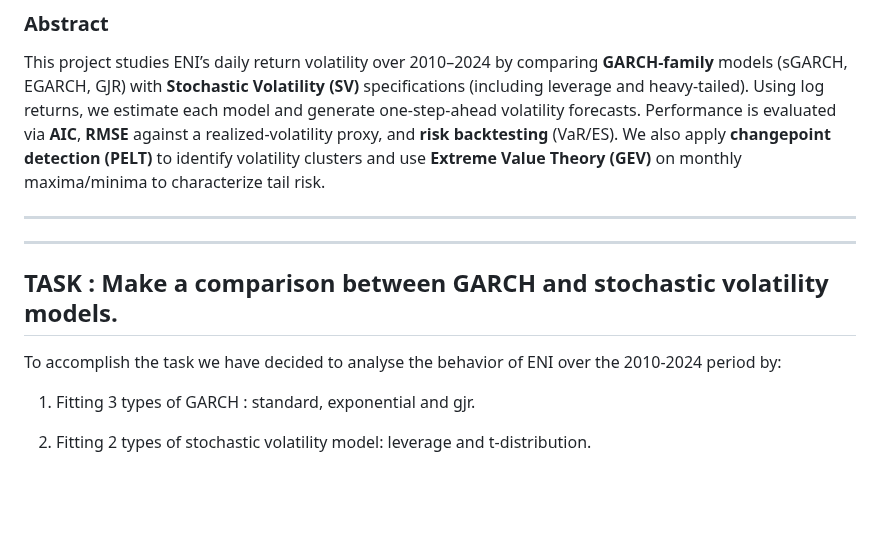
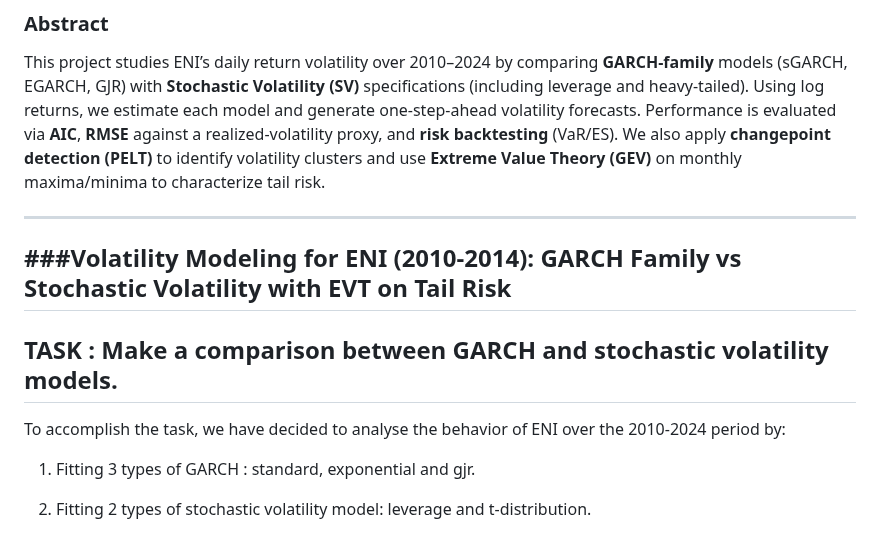
Before and after one commit to SaraPonzo/Academic-Project, a Markdown page: garch-vs-sv-eni/README.md, the part around the change. GitHub-like rendering; blank space fills up the shorter version.

```diff
--- a/garch-vs-sv-eni/README.md
+++ b/garch-vs-sv-eni/README.md
@@ -2,12 +2,12 @@
 This project studies ENI’s daily return volatility over 2010–2024 by comparing **GARCH-family** models (sGARCH, EGARCH, GJR) with **Stochastic Volatility (SV)** specifications (including leverage and heavy-tailed). Using log returns, we estimate each model and generate one-step-ahead volatility forecasts. Performance is evaluated via **AIC**, **RMSE** against a realized-volatility proxy, and **risk backtesting** (VaR/ES). We also apply **changepoint detection (PELT)** to identify volatility clusters and use **Extreme Value Theory (GEV)** on monthly maxima/minima to characterize tail risk.
 
 ---
-
+###Volatility Modeling for ENI (2010-2014): GARCH Family vs Stochastic Volatility with EVT on Tail Risk
 ---
 
 ## TASK : Make a comparison between GARCH and stochastic volatility models.
 
-To accomplish the task we have decided to analyse the behavior of ENI
+To accomplish the task, we have decided to analyse the behavior of ENI
 over the 2010-2024 period by:
 
 1.  Fitting 3 types of GARCH : standard, exponential and gjr.
```
